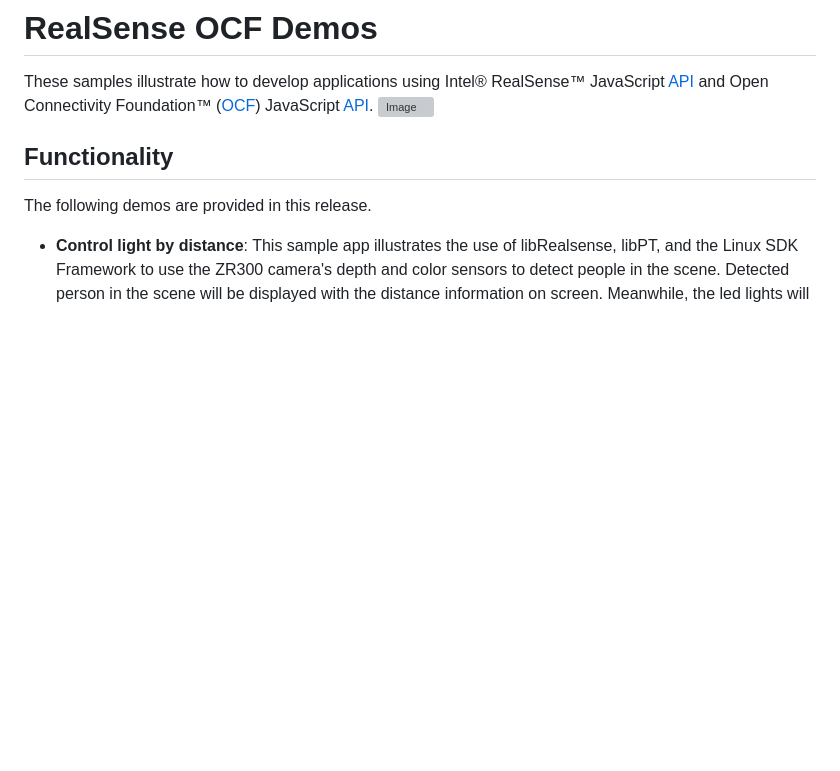
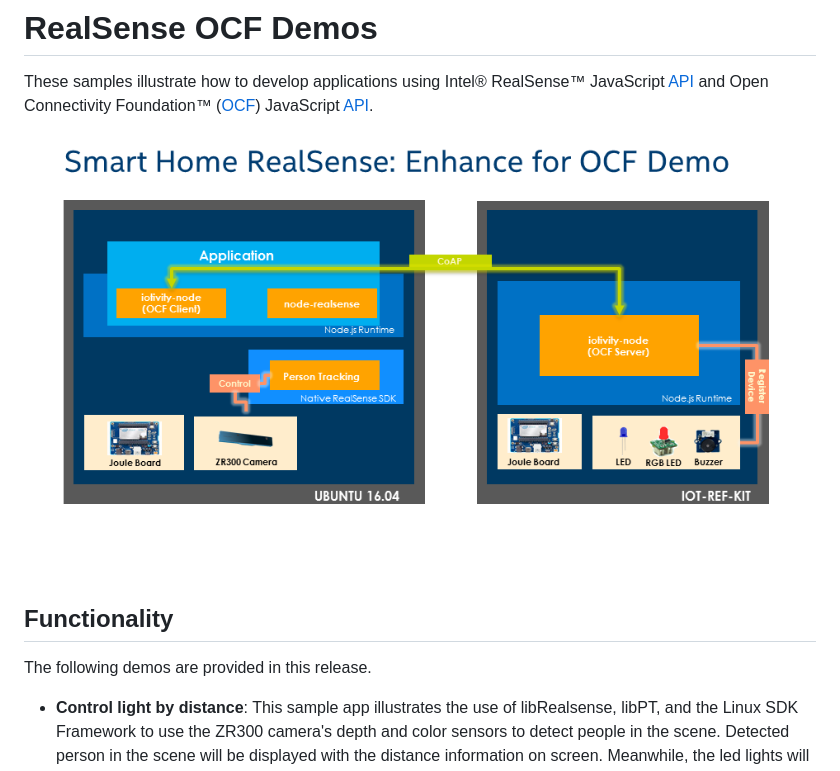
Before and after one commit to thewebera/realsense-ocf-demos, a Markdown page: README.md, the part around the change. Drawn GitHub-style; pictures changed too: doc/architecture.png (added); blank space fills up the shorter version; grey boxes are pictures that could not be loaded.

Commit message:
update readme for changing picture

```diff
--- a/README.md
+++ b/README.md
@@ -1,6 +1,8 @@
 # RealSense OCF Demos
 These samples illustrate how to develop applications using Intel® RealSense™ JavaScript [API](https://01org.github.io/node-realsense/doc/spec) and Open Connectivity Foundation™ ([OCF](https://openconnectivity.org)) JavaScript [API](https://github.com/01org/iot-js-api/tree/master/ocf).
-![Image](./docs/architecture.jpg?raw=true)
+
+![Image](./doc/architecture.png?raw=true)
+
 
 ## Functionality
 The following demos are provided in this release.
```
Also changed, not shown: doc/architecture.jpg (deleted).
